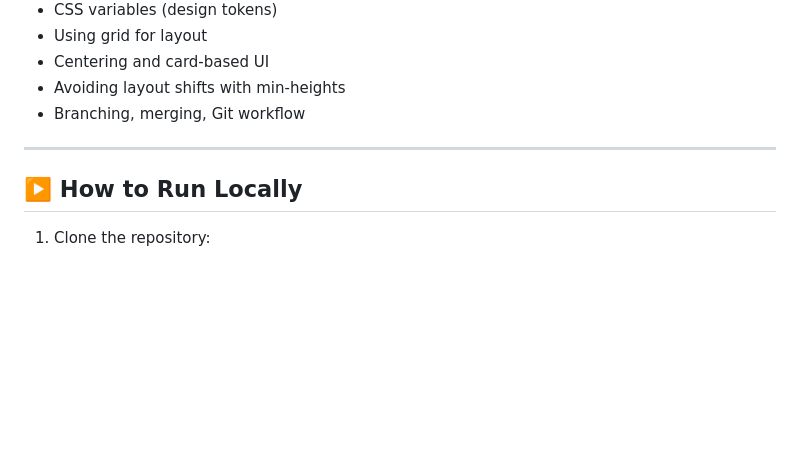
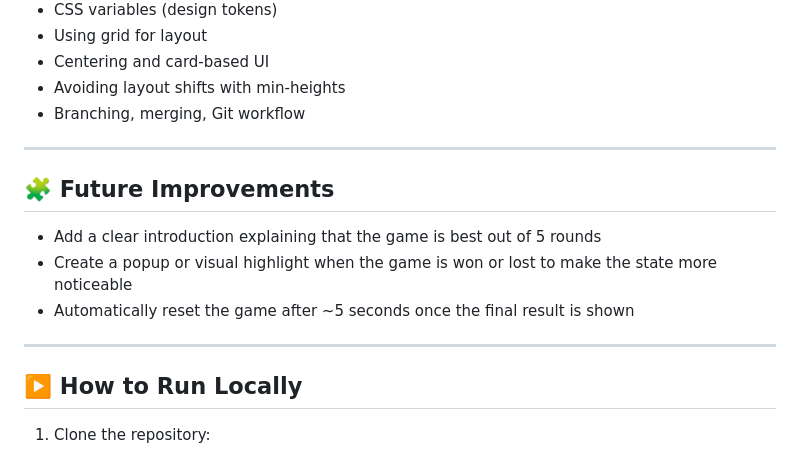
Before and after one commit to MariaIngerslev/rock-paper-scissors-game, a Markdown page: README.md, the part around the change. GitHub-like rendering; blank space fills up the shorter version.

Commit message:
docs: add Future Improvements section to README.md based on user testing insights

```diff
--- a/README.md
+++ b/README.md
@@ -128,6 +128,14 @@ This is much easier to maintain and expand.
 
 ---
 
+## 🧩 Future Improvements
+
+- Add a clear introduction explaining that the game is best out of 5 rounds
+- Create a popup or visual highlight when the game is won or lost to make the state more noticeable
+- Automatically reset the game after ~5 seconds once the final result is shown
+
+---
+
 ## ▶️ How to Run Locally
 
 1. Clone the repository:
```
